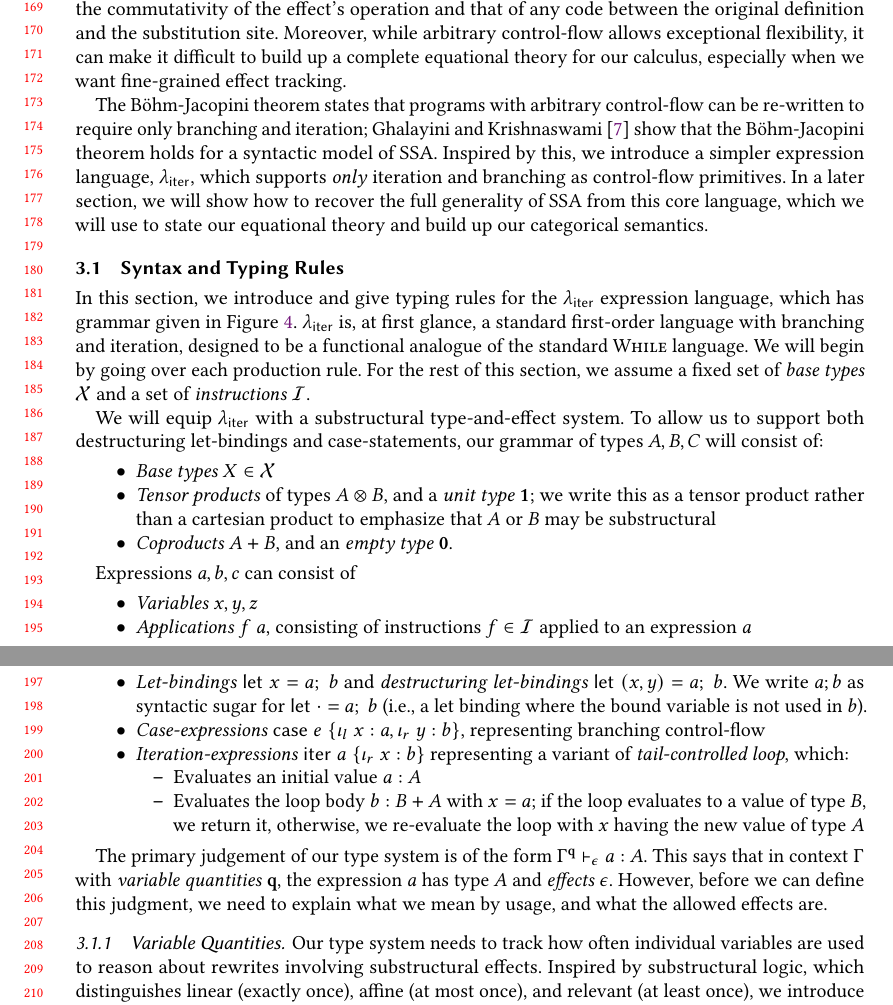
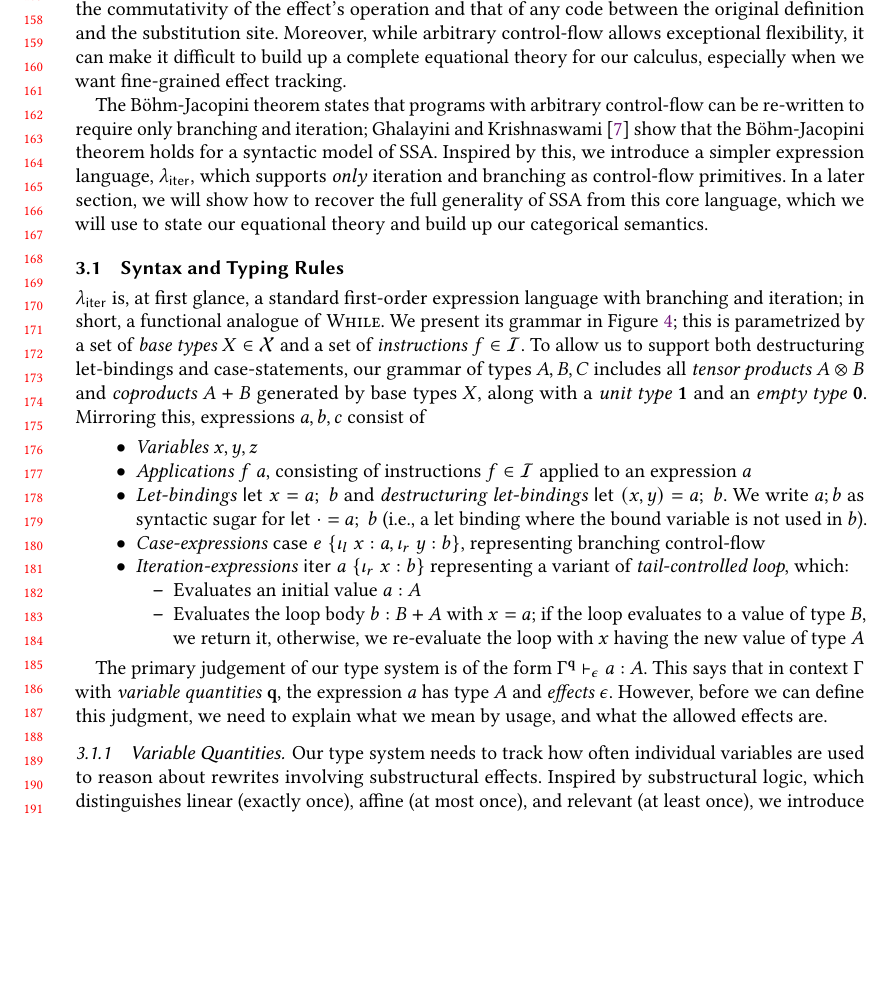
Before and after one commit to isotope-project/ssa-densem, a LaTeX paper (refined.tex): two parts of pages 4 and 5 of 35 before the commit and part of page 4 of 35 after it, the two joined at a grey line, cut so that both start at the same text, the shorter picture padded with empty space. Compiled offline with pdfLaTeX.

Commit message:
Snip section 3 start

```diff
--- a/refined.tex
+++ b/refined.tex
@@ -566,9 +566,3 @@ categorical semantics.
 
 \subsection{Syntax and Typing Rules}
 
-In this section, we introduce and give typing rules for the \subiterexp{} expression language, which
-has grammar given in Figure~\ref{fig:expr-syntax}. \subiterexp{} is, at first glance, a
-standard first-order language with branching and iteration, designed to be a functional analogue of
-the standard \textsc{While} language. We will begin by going over each production rule. For the rest
-of this section, we assume a fixed set of \emph{base types} $\mc{X}$ and a set of
-\emph{instructions} $\mc{I}$.
@@ -605,17 +569,13 @@ of this section, we assume a fixed set of \emph{base types} $\mc{X}$ and a set o
-  \label{fig:expr-syntax}
-\end{figure}
-
-We will equip \subiterexp{} with a substructural type-and-effect system. To allow us to support both
-destructuring let-bindings and case-statements, our grammar of types $A, B, C$ will consist of:
-\begin{itemize}
-  \item \emph{Base types} $X \in \mc{X}$
-  \item \emph{Tensor products} of types $A \otimes B$, and a \emph{unit type} $\mb{1}$; we write
-  this as a tensor product rather than a cartesian product to emphasize that $A$ or $B$ may be
-  substructural
-  \item \emph{Coproducts} $A + B$, and an \emph{empty type} $\mb{0}$.
-\end{itemize}
-
-Expressions $a, b, c$ can consist of
+\subiterexp{} is, at first glance, a standard first-order expression language with branching and
+iteration; in short, a functional analogue of \textsc{While}. We present its grammar in
+Figure~\ref{fig:expr-syntax}; this is parametrized by a set of \emph{base types} $X \in \mc{X}$ and
+a set of \emph{instructions} $f \in \mc{I}$.
+%
+To allow us to support both destructuring let-bindings and case-statements, our grammar of types $A,
+B, C$ includes all \emph{tensor products} $A \otimes B$ and \emph{coproducts} $A + B$ generated by
+base types $X$, along with a \emph{unit type} $\mb{1}$ and an \emph{empty type} $\mb{0}$.
+%
+Mirroring this, expressions $a, b, c$ consist of
 \begin{itemize}
   \item \emph{Variables} $x, y, z$
   \item \emph{Applications} $f\;a$, consisting of instructions $f \in \mc{I}$ applied to an
@@ -635,3 +625,5 @@ Expressions $a, b, c$ can consist of
+  \label{fig:expr-syntax}
+\end{figure}
 
 The primary judgement of our type system is of the form $\hasty{\Gamma^{\mb{q}}}{\epsilon}{a}{A}$.
 This says that in context $\Gamma$ with \emph{variable quantities} $\mb{q}$, the expression $a$ has
```
Also changed, not shown: refined.tex (60 more changed lines).
